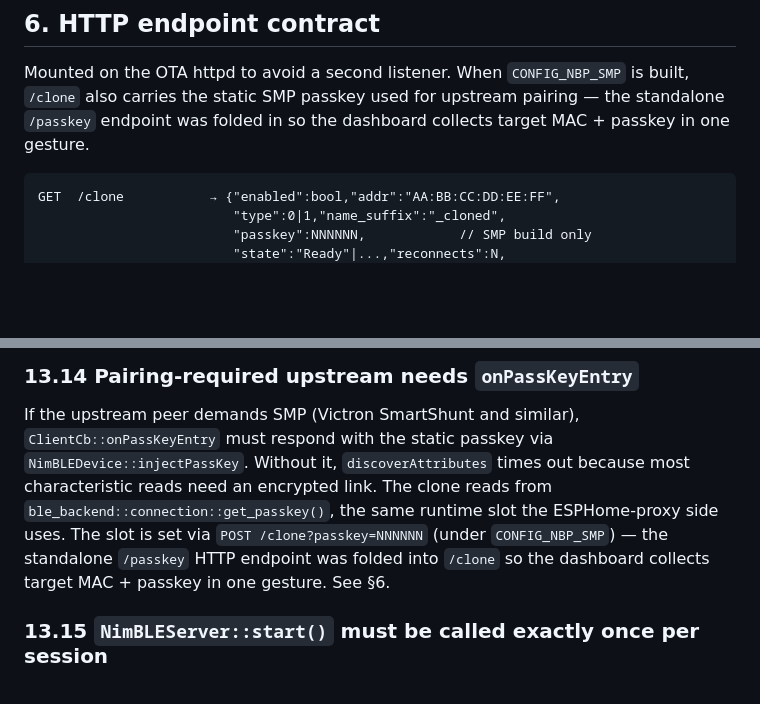
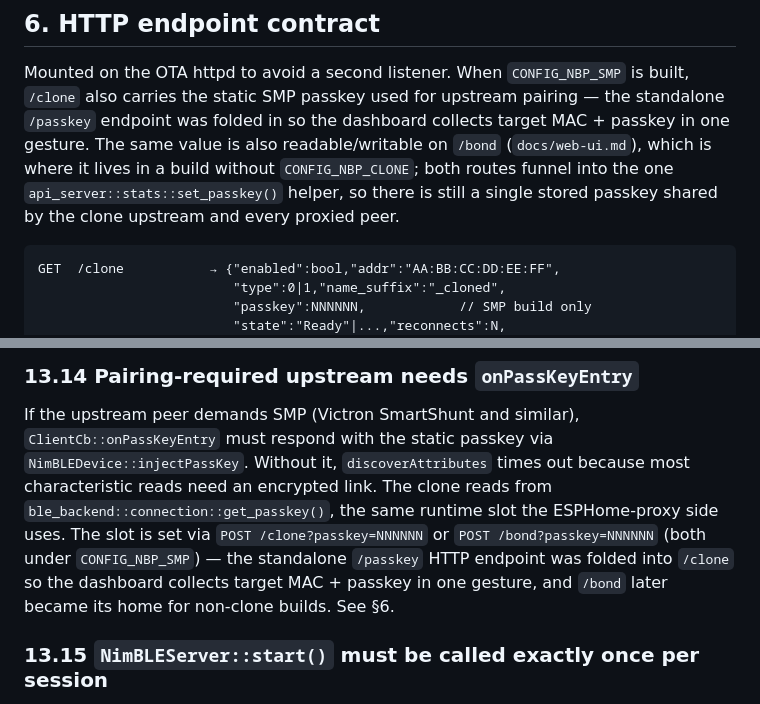
Before and after one commit to fl4p/nimble-ble-proxy-esphome, a Markdown page: docs/clone.md, 2 parts joined by grey strips. Rendered like a GitHub page; blank space fills up the shorter version.

Commit message:
docs(clone): point the passkey passages at /bond as well
/clone was described as the sole home of the static SMP passkey since
the standalone /passkey endpoint was folded into it. /bond now carries
the same value — and is the only route in a build without
CONFIG_NBP_CLONE — so §6 and §13.14 say so. Both still funnel through
api_server::stats::set_passkey(); there is one stored passkey.

````diff
--- a/docs/clone.md
+++ b/docs/clone.md
@@ -242,7 +242,11 @@ Mounted on the OTA httpd to avoid a second listener. When
 `CONFIG_NBP_SMP` is built, `/clone` also carries the static SMP
 passkey used for upstream pairing — the standalone `/passkey` endpoint
 was folded in so the dashboard collects target MAC + passkey in one
-gesture.
+gesture. The same value is also readable/writable on `/bond`
+(`docs/web-ui.md`), which is where it lives in a build without
+`CONFIG_NBP_CLONE`; both routes funnel into the one
+`api_server::stats::set_passkey()` helper, so there is still a single
+stored passkey shared by the clone upstream and every proxied peer.
 
 ```
 GET  /clone           → {"enabled":bool,"addr":"AA:BB:CC:DD:EE:FF",
@@ -575,9 +579,10 @@ If the upstream peer demands SMP (Victron SmartShunt and similar),
 times out because most characteristic reads need an encrypted link.
 The clone reads from `ble_backend::connection::get_passkey()`, the
 same runtime slot the ESPHome-proxy side uses. The slot is set via
-`POST /clone?passkey=NNNNNN` (under `CONFIG_NBP_SMP`) — the
-standalone `/passkey` HTTP endpoint was folded into `/clone` so the
-dashboard collects target MAC + passkey in one gesture. See §6.
+`POST /clone?passkey=NNNNNN` or `POST /bond?passkey=NNNNNN` (both under
+`CONFIG_NBP_SMP`) — the standalone `/passkey` HTTP endpoint was folded
+into `/clone` so the dashboard collects target MAC + passkey in one
+gesture, and `/bond` later became its home for non-clone builds. See §6.
 
 ### 13.15 `NimBLEServer::start()` must be called **exactly once** per session
 
````
